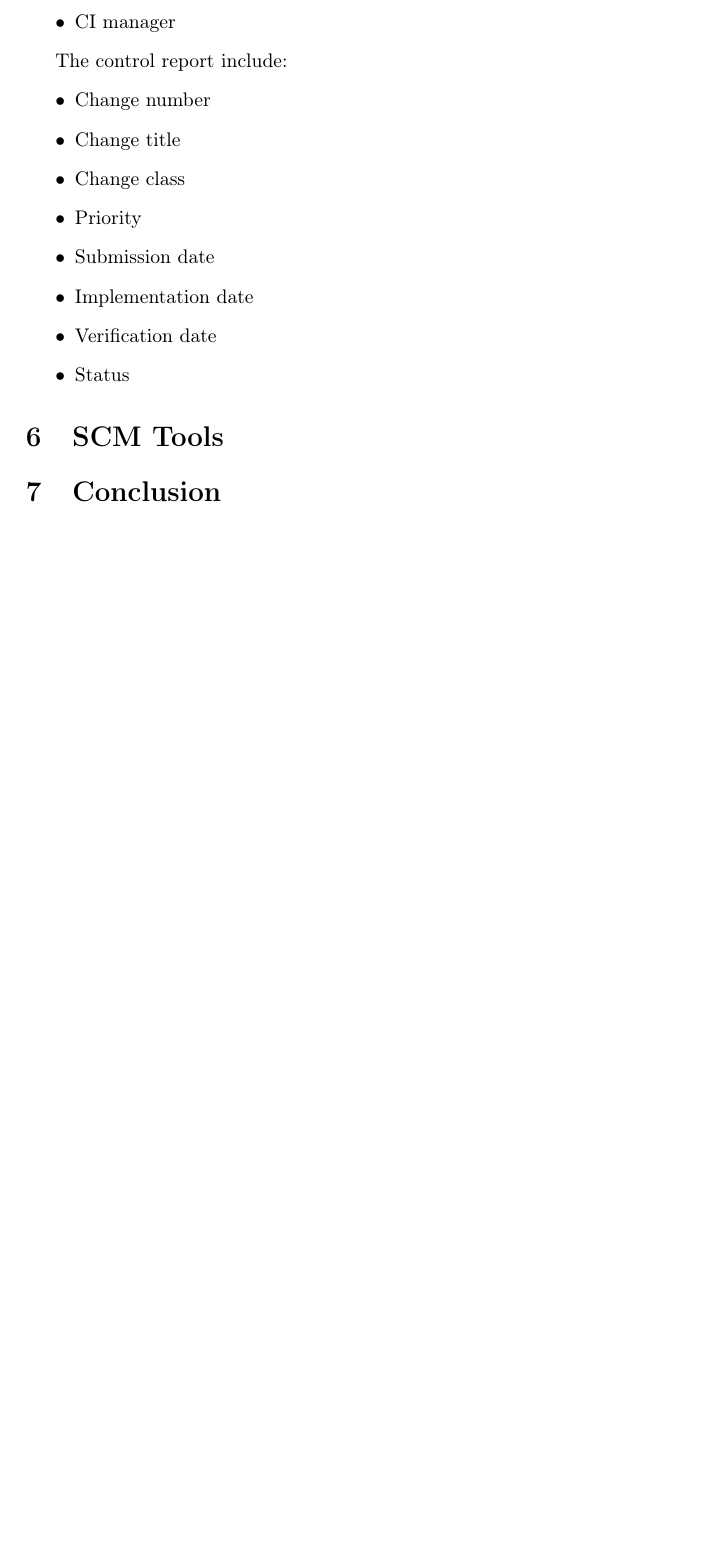
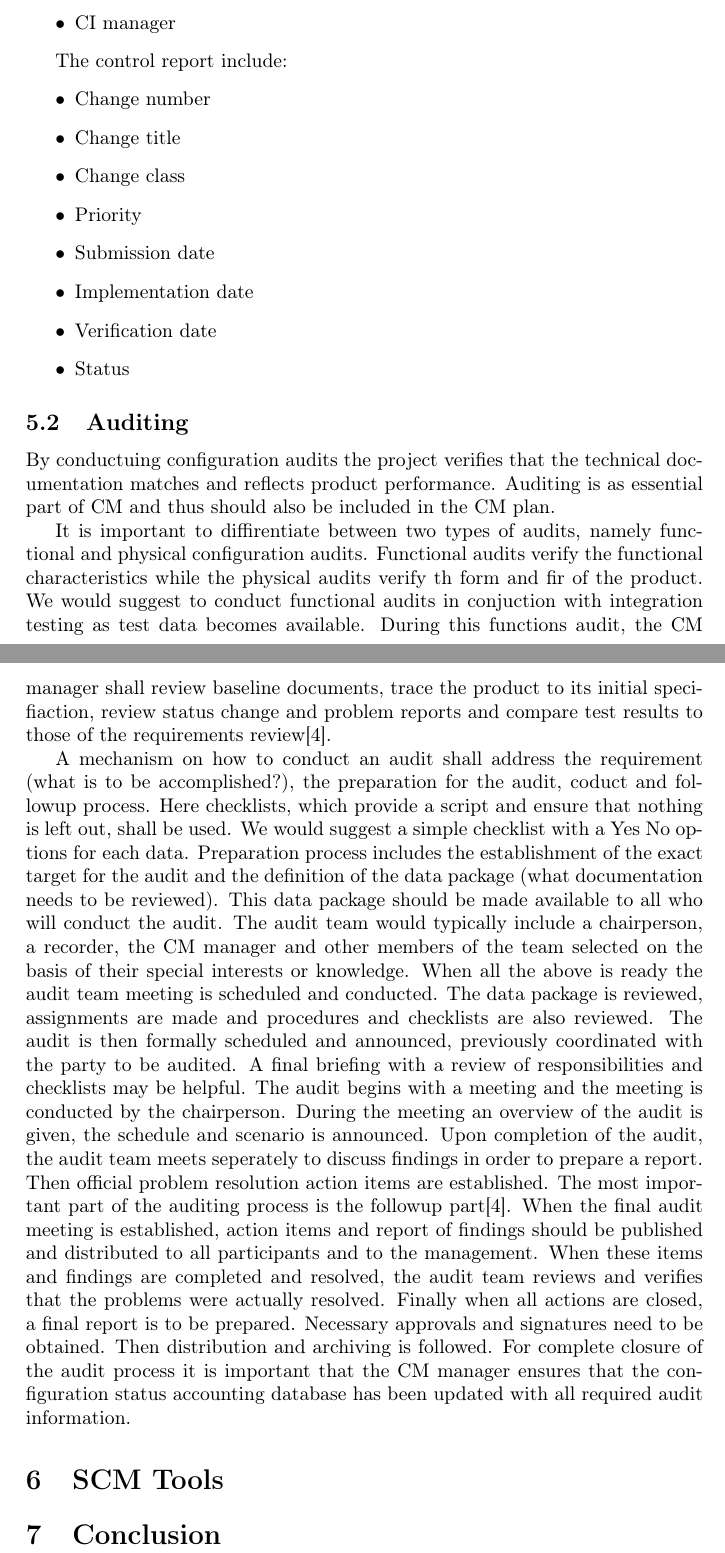
Before and after one commit to fernando-an-pereira/-EDAN10--FinalReport---Group-Ie, a LaTeX document (final_report.tex): part of page 6 of 7 before the commit and two parts of pages 6 and 7 of 8 after it, the two joined at a grey line, cut so that both start at the same text, the shorter picture padded with empty space. Compiled offline with pdfLaTeX.

Commit message:
Update final_report.tex
Added auditing

```diff
--- a/final_report.tex
+++ b/final_report.tex
@@ -133,6 +135,14 @@ The control report include:
   \item Status
 \end{itemize}
 
+\subsection{Auditing}
+
+By conductuing configuration audits the project verifies that the technical documentation matches and reflects product performance. Auditing is as essential part of CM and thus should also be included in the CM plan.
+
+It is important to diffirentiate between two types of audits, namely functional and physical configuration audits. Functional audits verify the functional characteristics while the physical audits verify th form and fir of the product. We would suggest to conduct functional audits in conjuction with integration testing as test data becomes available. During this functions audit, the CM manager shall review baseline documents, trace the product to its initial specifiaction, review status change and problem reports and compare test results to those of the requirements review[4].
+
+ A mechanism on how to conduct an audit shall address the requirement (what is to be accomplished?), the preparation for the audit, coduct and followup process. Here checklists, which provide a script and ensure that nothing is left out, shall be used. We would suggest a simple checklist with a Yes No options for each data. Preparation process includes the establishment of the exact target for the audit and the definition of the data package (what documentation needs to be reviewed). This data package should be made available to all who will conduct the audit. The audit team would typically include a chairperson, a recorder, the CM manager and other members of the team selected on the basis of their special interests or knowledge. When all the above is ready the audit team meeting is scheduled and conducted. The data package is reviewed, assignments are made and procedures and checklists are also reviewed. The audit is then formally scheduled and announced, previously coordinated with the party to be audited. A final briefing with a review of responsibilities and checklists may be helpful. The audit begins with a meeting and the meeting is conducted by the chairperson. During the meeting an overview of the audit is given, the schedule and scenario is announced. Upon completion of the audit, the audit team meets seperately to discuss findings in order to prepare a report. Then official problem resolution action items are established. The most important part of the auditing process is the followup part[4]. When the final audit meeting is established, action items and report of findings should be published and distributed to all participants and to the management. When these items and findings are completed and resolved, the audit team reviews and verifies that the problems were actually resolved. Finally when all actions are closed, a final report is to be prepared. Necessary approvals and signatures need to be obtained. Then distribution and archiving is followed. For complete closure of the audit process it is important that the CM manager ensures that the configuration status accounting database has been updated with all required audit information.
+
 \section{SCM Tools}
 
 \section{Conclusion}
```
Also changed, not shown: final_report.tex (4 more changed lines).
